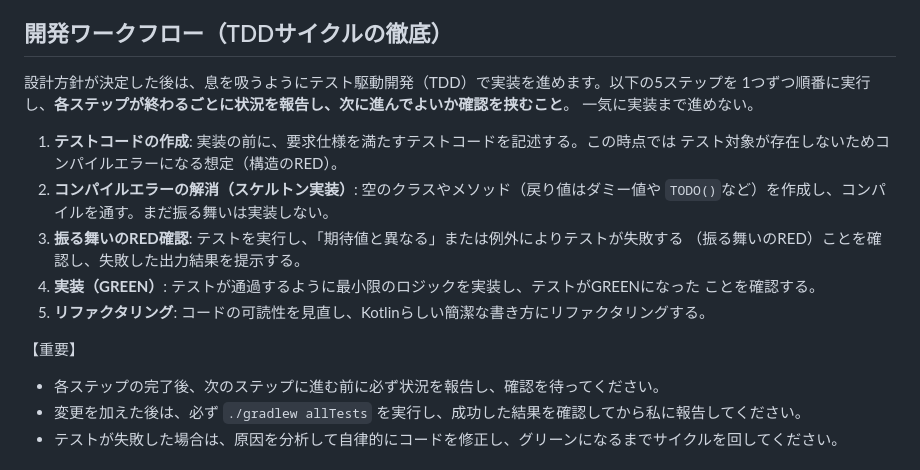
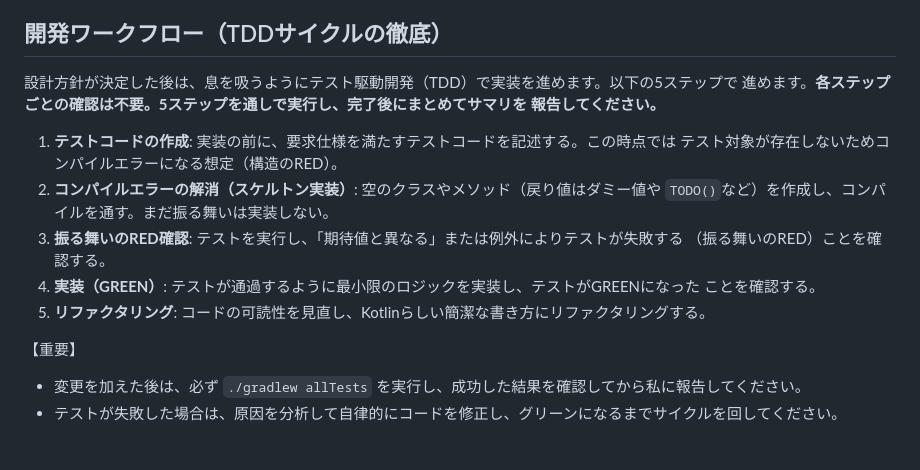
Before and after one commit to ItisNoMatter/SmilesStudio, a Markdown page: CLAUDE.md, the part around the change. Drawn GitHub-style.

```diff
--- a/CLAUDE.md
+++ b/CLAUDE.md
@@ -62,22 +62,21 @@ RevenueCat主催のモバイルアプリハッカソン（2026/8/1〜9/30）に
 【厳守】選択肢を提示した後は、**ユーザーからの回答（選択）があるまで実際の実装（ファイルの編集）には進まず、待機**してください。
 
 ## 開発ワークフロー（TDDサイクルの徹底）
-設計方針が決定した後は、息を吸うようにテスト駆動開発（TDD）で実装を進めます。以下の5ステップを
-1つずつ順番に実行し、**各ステップが終わるごとに状況を報告し、次に進んでよいか確認を挟むこと**。
-一気に実装まで進めない。
+設計方針が決定した後は、息を吸うようにテスト駆動開発（TDD）で実装を進めます。以下の5ステップで
+進めます。**各ステップごとの確認は不要。5ステップを通しで実行し、完了後にまとめてサマリを
+報告してください。**
 
 1. **テストコードの作成**: 実装の前に、要求仕様を満たすテストコードを記述する。この時点では
    テスト対象が存在しないためコンパイルエラーになる想定（構造のRED）。
 2. **コンパイルエラーの解消（スケルトン実装）**: 空のクラスやメソッド（戻り値はダミー値や
    `TODO()`など）を作成し、コンパイルを通す。まだ振る舞いは実装しない。
 3. **振る舞いのRED確認**: テストを実行し、「期待値と異なる」または例外によりテストが失敗する
-   （振る舞いのRED）ことを確認し、失敗した出力結果を提示する。
+   （振る舞いのRED）ことを確認する。
 4. **実装（GREEN）**: テストが通過するように最小限のロジックを実装し、テストがGREENになった
    ことを確認する。
 5. **リファクタリング**: コードの可読性を見直し、Kotlinらしい簡潔な書き方にリファクタリングする。
 
 【重要】
-*   各ステップの完了後、次のステップに進む前に必ず状況を報告し、確認を待ってください。
 *   変更を加えた後は、必ず `./gradlew allTests` を実行し、成功した結果を確認してから私に報告してください。
 *   テストが失敗した場合は、原因を分析して自律的にコードを修正し、グリーンになるまでサイクルを回してください。
 
```
Also changed, not shown: docs/any-decision-record/0069-tdd-workflow-drop-per-step-confirmation.md (added, +28 -0 lines).
